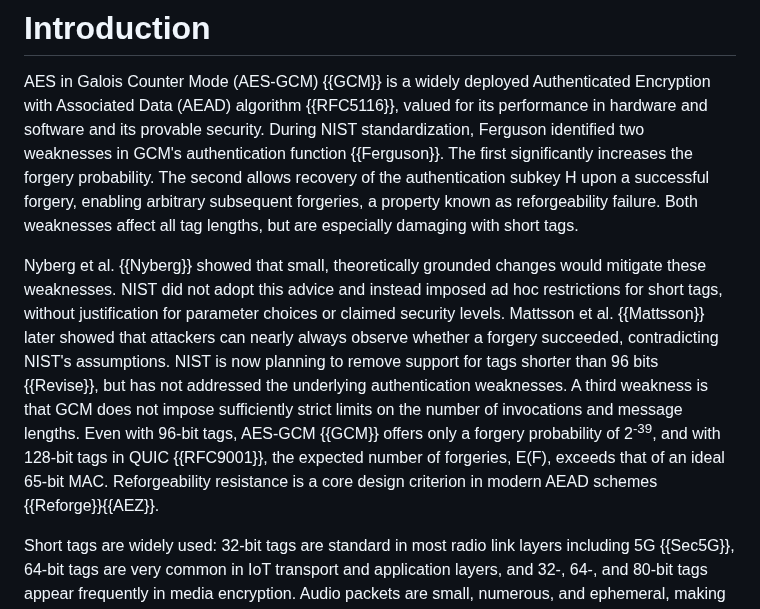
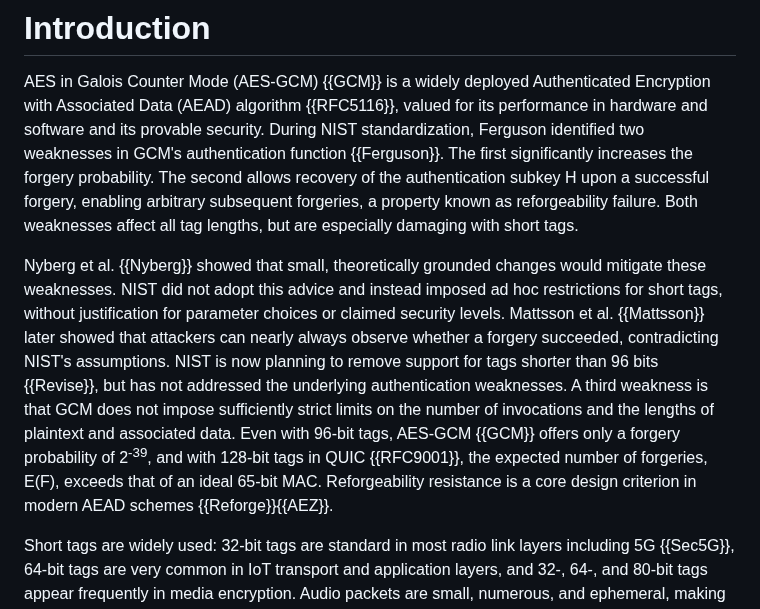
Before and after one commit to emanjon/draft-mattsson-cfrg-aes-gcm-sst, a Markdown page: draft-mattsson-cfrg-aes-gcm-sst.md, the part around the change. Drawn GitHub-style.

```diff
--- a/draft-mattsson-cfrg-aes-gcm-sst.md
+++ b/draft-mattsson-cfrg-aes-gcm-sst.md
@@ -498,7 +498,7 @@ This document defines Galois Counter Mode with Strong Secure Tags (GCM-SST), an
 
 AES in Galois Counter Mode (AES-GCM) {{GCM}} is a widely deployed Authenticated Encryption with Associated Data (AEAD) algorithm {{RFC5116}}, valued for its performance in hardware and software and its provable security. During NIST standardization, Ferguson identified two weaknesses in GCM's authentication function {{Ferguson}}. The first significantly increases the forgery probability. The second allows recovery of the authentication subkey H upon a successful forgery, enabling arbitrary subsequent forgeries, a property known as reforgeability failure. Both weaknesses affect all tag lengths, but are especially damaging with short tags.
 
-Nyberg et al. {{Nyberg}} showed that small, theoretically grounded changes would mitigate these weaknesses. NIST did not adopt this advice and instead imposed ad hoc restrictions for short tags, without justification for parameter choices or claimed security levels. Mattsson et al. {{Mattsson}} later showed that attackers can nearly always observe whether a forgery succeeded, contradicting NIST's assumptions. NIST is now planning to remove support for tags shorter than 96 bits {{Revise}}, but has not addressed the underlying authentication weaknesses. A third weakness is that GCM does not impose sufficiently strict limits on the number of invocations and message lengths. Even with 96-bit tags, AES-GCM {{GCM}} offers only a forgery probability of 2<sup>-39</sup>, and with 128-bit tags in QUIC {{RFC9001}}, the expected number of forgeries, E(F), exceeds that of an ideal 65-bit MAC. Reforgeability resistance is a core design criterion in modern AEAD schemes {{Reforge}}{{AEZ}}.
+Nyberg et al. {{Nyberg}} showed that small, theoretically grounded changes would mitigate these weaknesses. NIST did not adopt this advice and instead imposed ad hoc restrictions for short tags, without justification for parameter choices or claimed security levels. Mattsson et al. {{Mattsson}} later showed that attackers can nearly always observe whether a forgery succeeded, contradicting NIST's assumptions. NIST is now planning to remove support for tags shorter than 96 bits {{Revise}}, but has not addressed the underlying authentication weaknesses. A third weakness is that GCM does not impose sufficiently strict limits on the number of invocations and the lengths of plaintext and associated data. Even with 96-bit tags, AES-GCM {{GCM}} offers only a forgery probability of 2<sup>-39</sup>, and with 128-bit tags in QUIC {{RFC9001}}, the expected number of forgeries, E(F), exceeds that of an ideal 65-bit MAC. Reforgeability resistance is a core design criterion in modern AEAD schemes {{Reforge}}{{AEZ}}.
 
 Short tags are widely used: 32-bit tags are standard in most radio link layers including 5G {{Sec5G}}, 64-bit tags are very common in IoT transport and application layers, and 32-, 64-, and 80-bit tags appear frequently in media encryption. Audio packets are small, numerous, and ephemeral, making them highly sensitive to cryptographic overhead; since each packet typically encodes only 20 ms of audio, forgery of individual packets is imperceptible. Due to its weaknesses, GCM is typically not used with short tags, forcing a choice between the overhead of unnecessarily long tags {{I-D.ietf-moq-transport}} and the cost of much slower constructions such as AES-CTR with HMAC {{RFC3711}}{{RFC9605}}. Short tags are also useful in packets whose payloads are secured at higher layers, in protocols where security is given by the sum of tag lengths, and in constrained radio networks where low bandwidth limits forgery attempts. For all these applications, it is essential that the MAC behaves ideally: the forgery probability should be ≈ 1 / 2<sup>tag_length</sup> even after many encryptions, many forgery attempts, and a successful forgery. CCM {{RFC5116}} achieves near-ideal probabilities with short tags but at a performance penalty relative to GCM.
 
```
